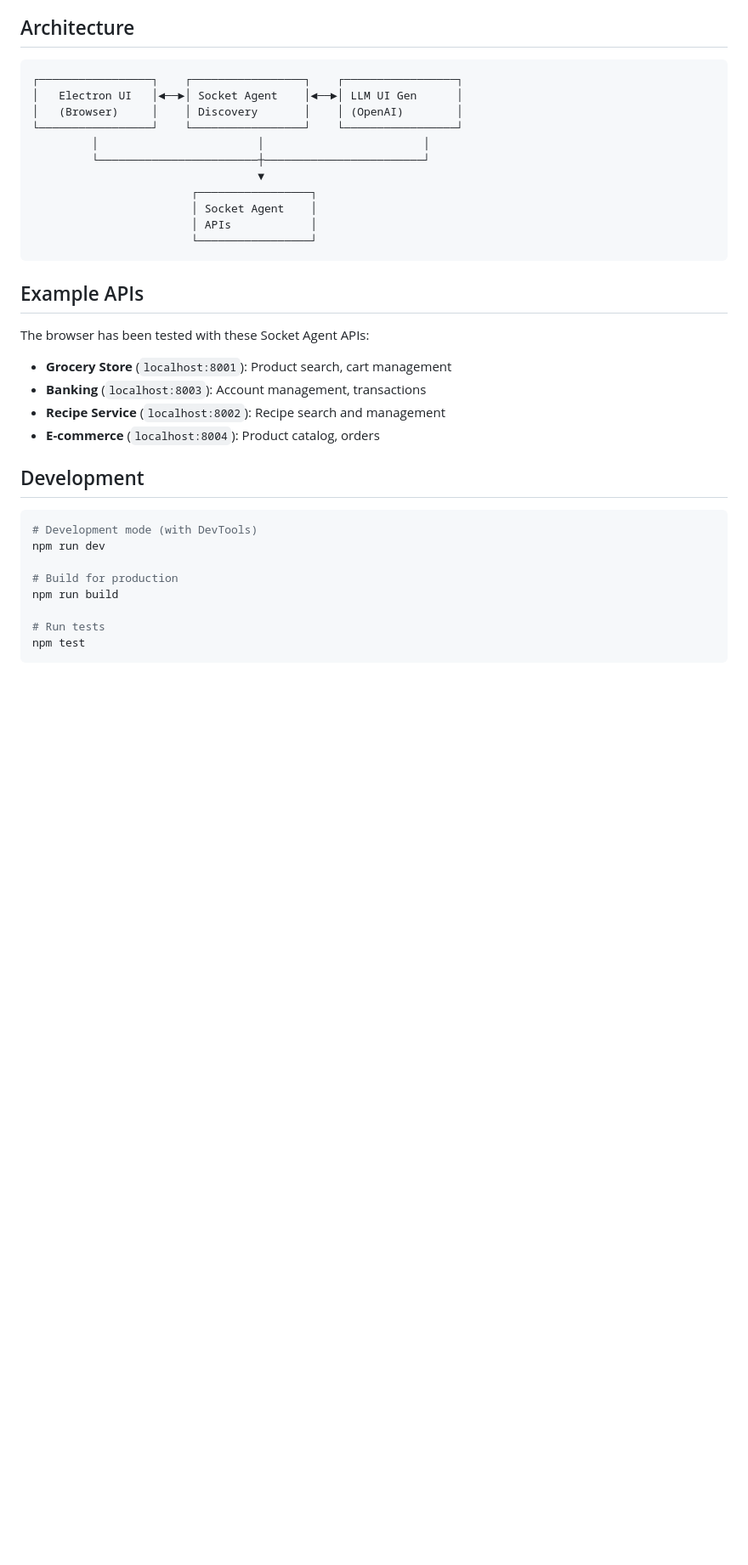
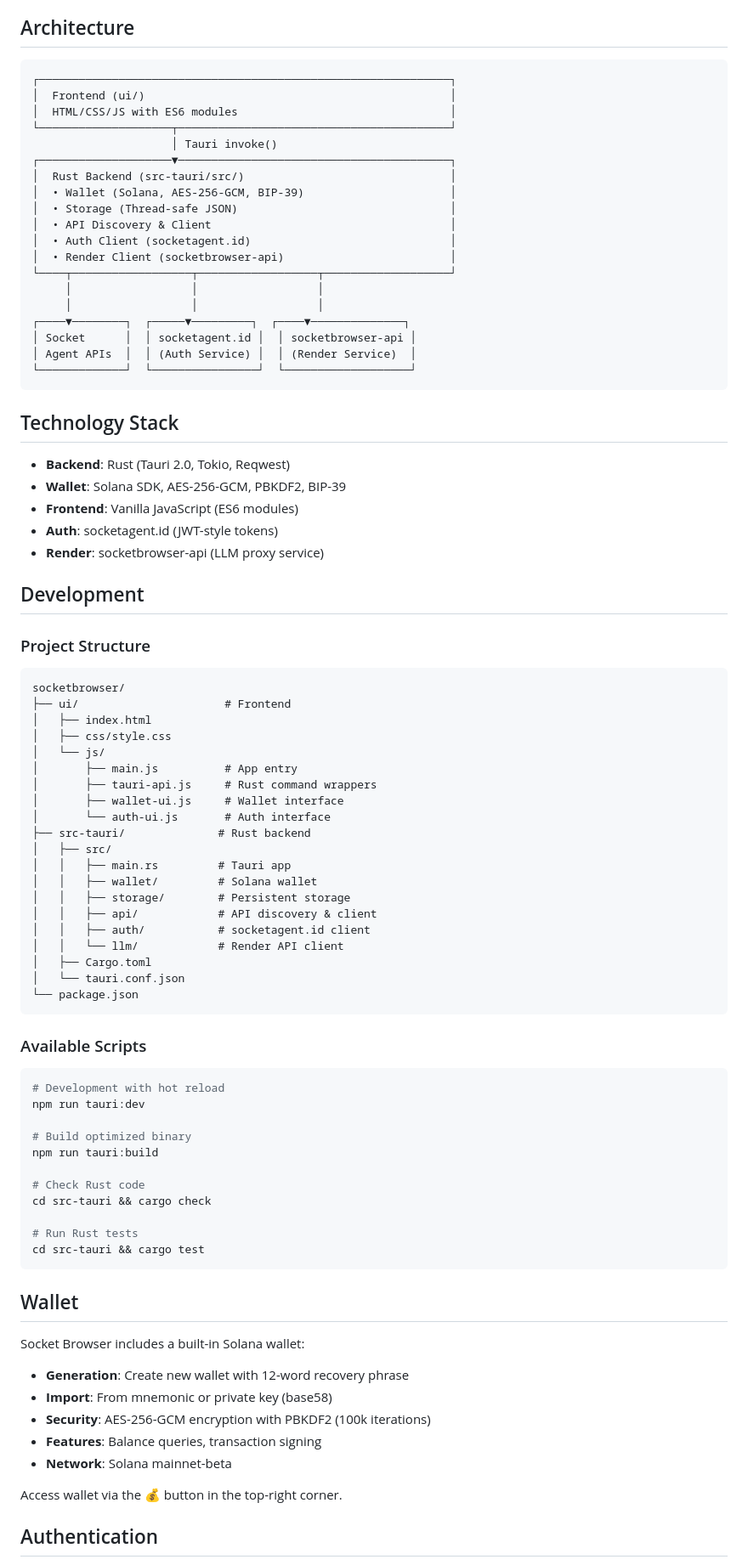
Before and after one commit to socketagent/socketbrowser, a Markdown page: README.md, the part around the change printed below. Shown: that part at 85% size. Rendered like a GitHub page; blank space fills up the shorter version.

````diff
--- a/README.md
+++ b/README.md
@@ -59,37 +77,89 @@ Instead of serving static HTML/CSS, Socket Browser discovers Socket Agent APIs a
 ## Architecture
 
 ```
-┌─────────────────┐    ┌─────────────────┐    ┌─────────────────┐
-│   Electron UI   │◄──►│ Socket Agent    │◄──►│ LLM UI Gen      │
-│   (Browser)     │    │ Discovery       │    │ (OpenAI)        │
-└─────────────────┘    └─────────────────┘    └─────────────────┘
-         │                        │                        │
-         └────────────────────────┼────────────────────────┘
-                                  ▼
-                        ┌─────────────────┐
-                        │ Socket Agent    │
-                        │ APIs            │
-                        └─────────────────┘
+┌──────────────────────────────────────────────────────────────┐
+│  Frontend (ui/)                                              │
+│  HTML/CSS/JS with ES6 modules                                │
+└────────────────────┬─────────────────────────────────────────┘
+                     │ Tauri invoke()
+┌────────────────────▼─────────────────────────────────────────┐
+│  Rust Backend (src-tauri/src/)                               │
+│  • Wallet (Solana, AES-256-GCM, BIP-39)                      │
+│  • Storage (Thread-safe JSON)                                │
+│  • API Discovery & Client                                    │
+│  • Auth Client (socketagent.id)                              │
+│  • Render Client (socketbrowser-api)                         │
+└────┬──────────────────┬──────────────────┬───────────────────┘
+     │                  │                  │
+     │                  │                  │
+┌────▼────────┐  ┌─────▼─────────┐  ┌────▼──────────────┐
+│ Socket      │  │ socketagent.id │  │ socketbrowser-api │
+│ Agent APIs  │  │ (Auth Service) │  │ (Render Service)  │
+└─────────────┘  └────────────────┘  └───────────────────┘
 ```
 
-## Example APIs
+## Technology Stack
 
-The browser has been tested with these Socket Agent APIs:
-
-- **Grocery Store** (`localhost:8001`): Product search, cart management
-- **Banking** (`localhost:8003`): Account management, transactions
-- **Recipe Service** (`localhost:8002`): Recipe search and management
-- **E-commerce** (`localhost:8004`): Product catalog, orders
+- **Backend**: Rust (Tauri 2.0, Tokio, Reqwest)
+- **Wallet**: Solana SDK, AES-256-GCM, PBKDF2, BIP-39
+- **Frontend**: Vanilla JavaScript (ES6 modules)
+- **Auth**: socketagent.id (JWT-style tokens)
+- **Render**: socketbrowser-api (LLM proxy service)
 
 ## Development
 
+### Project Structure
+
+```
+socketbrowser/
+├── ui/                      # Frontend
+│   ├── index.html
+│   ├── css/style.css
+│   └── js/
+│       ├── main.js          # App entry
+│       ├── tauri-api.js     # Rust command wrappers
+│       ├── wallet-ui.js     # Wallet interface
+│       └── auth-ui.js       # Auth interface
+├── src-tauri/              # Rust backend
+│   ├── src/
+│   │   ├── main.rs         # Tauri app
+│   │   ├── wallet/         # Solana wallet
+│   │   ├── storage/        # Persistent storage
+│   │   ├── api/            # API discovery & client
+│   │   ├── auth/           # socketagent.id client
+│   │   └── llm/            # Render API client
+│   ├── Cargo.toml
+│   └── tauri.conf.json
+└── package.json
+```
+
+### Available Scripts
+
 ```bash
-# Development mode (with DevTools)
-npm run dev
+# Development with hot reload
+npm run tauri:dev
 
-# Build for production
-npm run build
+# Build optimized binary
+npm run tauri:build
 
-# Run tests
-npm test
+# Check Rust code
+cd src-tauri && cargo check
+
+# Run Rust tests
+cd src-tauri && cargo test
 ```
+
+## Wallet
+
+Socket Browser includes a built-in Solana wallet:
+
+- **Generation**: Create new wallet with 12-word recovery phrase
+- **Import**: From mnemonic or private key (base58)
+- **Security**: AES-256-GCM encryption with PBKDF2 (100k iterations)
+- **Features**: Balance queries, transaction signing
+- **Network**: Solana mainnet-beta
+
+Access wallet via the 💰 button in the top-right corner.
+
+## Authentication
+
````
Also changed, not shown: other parts of README.md (+76 -41 lines).
